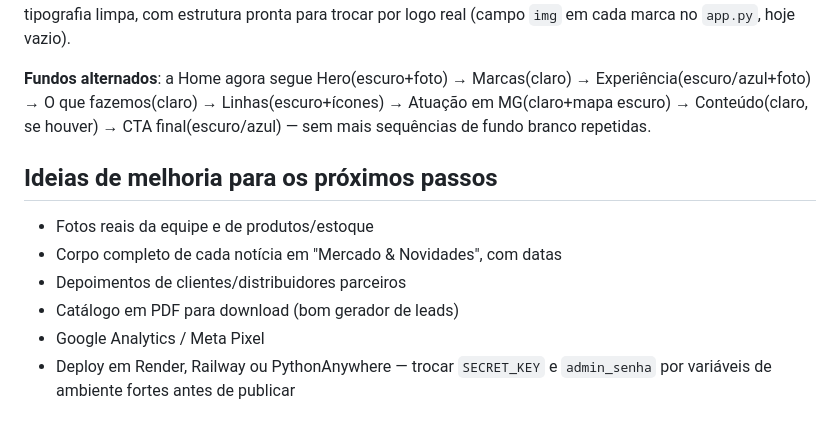
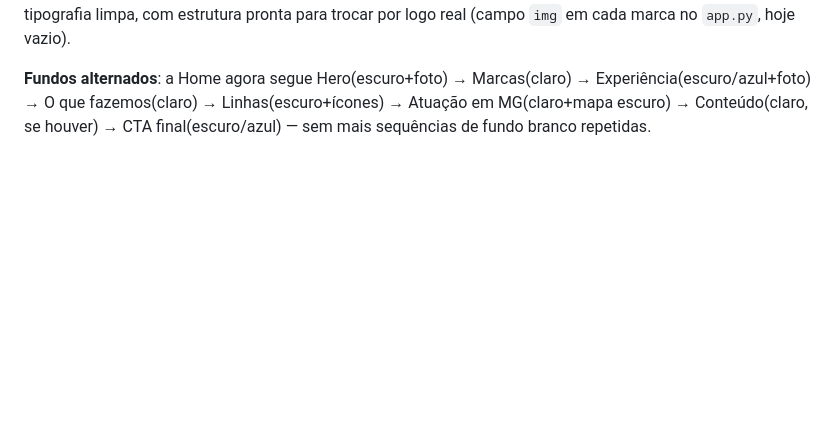
Before and after one commit to mateusoliveiracc/empresa_comerial, a Markdown page: hmborcato-site/hmborcato/README.md, the part around the change. Rendered like a GitHub page; blank space fills up the shorter version.

```diff
--- a/hmborcato-site/hmborcato/README.md
+++ b/hmborcato-site/hmborcato/README.md
@@ -77,12 +77,3 @@ As marcas antigas (NTN, Tungsram, Airmaks) foram **removidas** do site, incluind
 **Logos das marcas**: não incluí logos oficiais de terceiros no site — teria que baixar e confirmar direitos de uso de 9 marcas diferentes, o que está fora do que consigo validar com segurança neste momento. Os cards usam tipografia limpa, com estrutura pronta para trocar por logo real (campo `img` em cada marca no `app.py`, hoje vazio).
 
 **Fundos alternados**: a Home agora segue Hero(escuro+foto) → Marcas(claro) → Experiência(escuro/azul+foto) → O que fazemos(claro) → Linhas(escuro+ícones) → Atuação em MG(claro+mapa escuro) → Conteúdo(claro, se houver) → CTA final(escuro/azul) — sem mais sequências de fundo branco repetidas.
-
-## Ideias de melhoria para os próximos passos
-
-- Fotos reais da equipe e de produtos/estoque
-- Corpo completo de cada notícia em "Mercado & Novidades", com datas
-- Depoimentos de clientes/distribuidores parceiros
-- Catálogo em PDF para download (bom gerador de leads)
-- Google Analytics / Meta Pixel
-- Deploy em Render, Railway ou PythonAnywhere — trocar `SECRET_KEY` e `admin_senha` por variáveis de ambiente fortes antes de publicar
```
